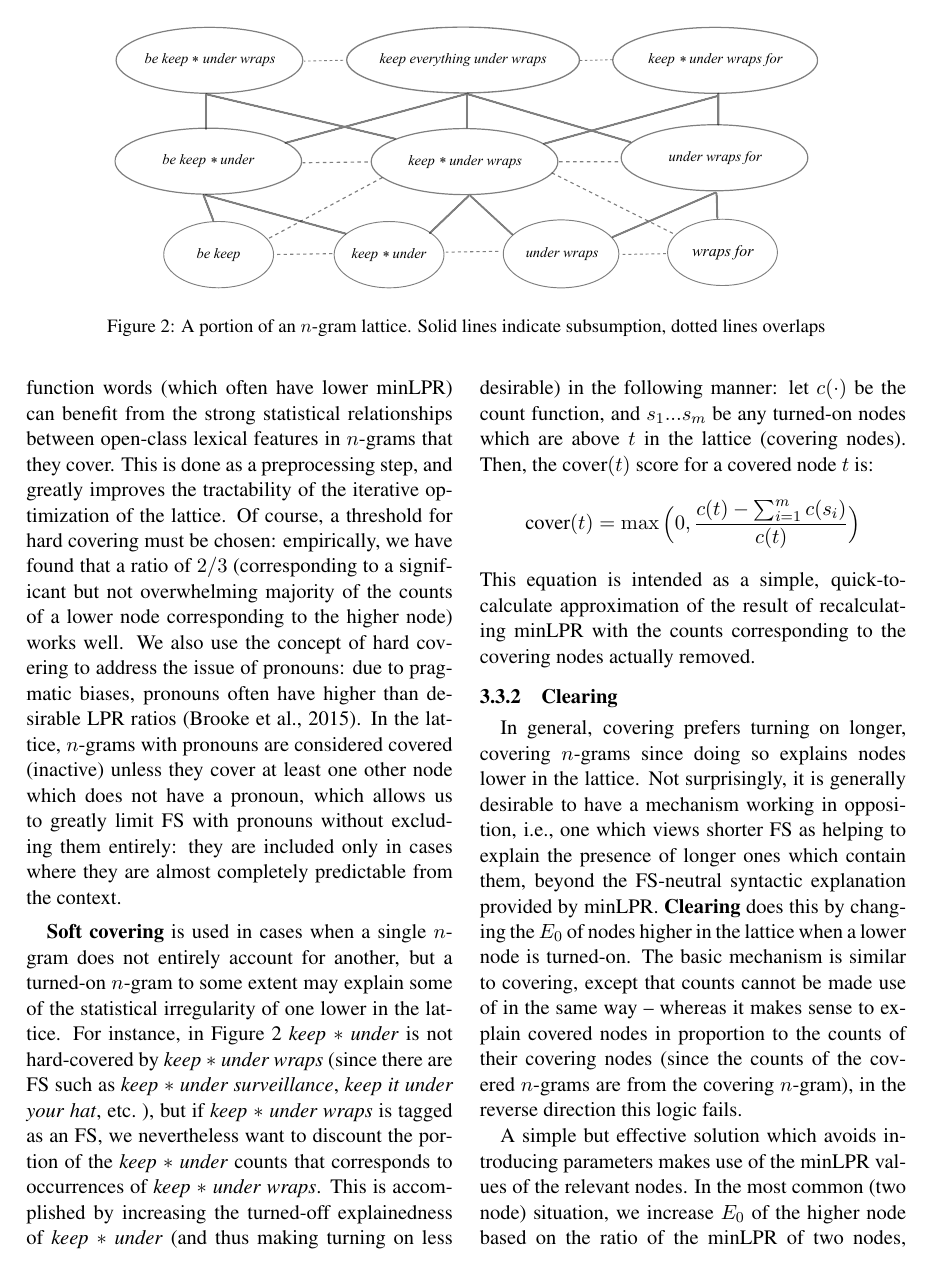
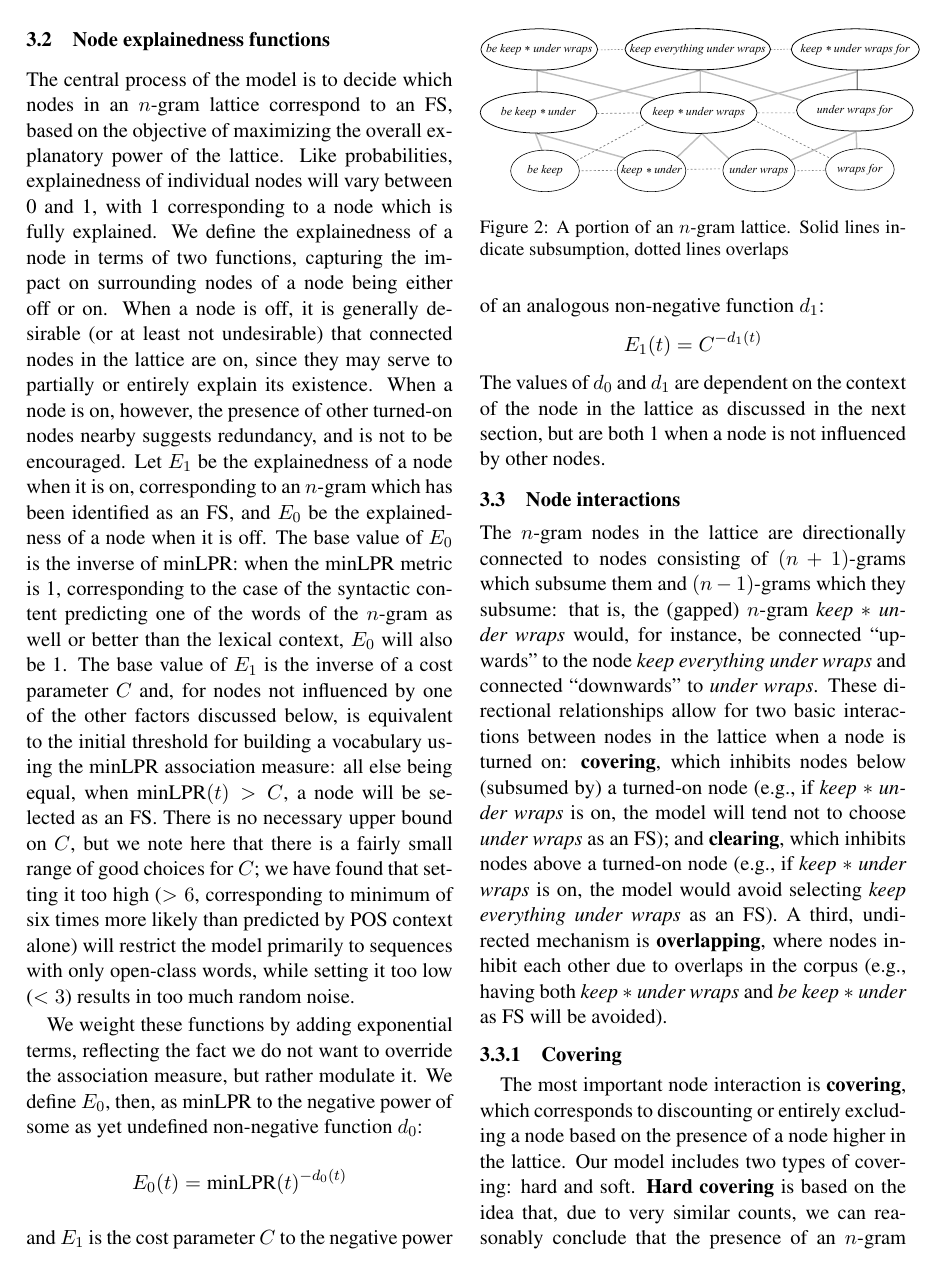
Before and after one commit to julianbrooke/EACL-paper, a LaTeX paper (tacl.tex): page 6 of 13 before the commit and page 5 of 13 after it. Compiled offline with pdfLaTeX.

Commit message:
Make Figure 1 bigger-font (and smaller in size)

```diff
--- a/tacl.tex
+++ b/tacl.tex
@@ -165,11 +165,11 @@ E_1(t) = C^{-d_1(t)}
 The values of $d_0$ and $d_1$ are dependent on the context of the node in the lattice as discussed in the next section, but are both 1 when a node is not influenced by other nodes.
 
 
-\begin{figure*}[!tb]
-\center{\includegraphics[width=0.8\textwidth]{FS_diagram_2.pdf}}
+\begin{figure}[!tb]
+\center{\includegraphics[width=0.5\textwidth]{FS_diagram_2.pdf}}
 \caption{A portion of an $n$-gram lattice. Solid lines indicate subsumption, dotted lines overlaps}
 \label{fig:example}
-\end{figure*}
+\end{figure}
 
 \subsection{Node interactions}
 
```
Also changed, not shown: FS_diagram_2.pdf, FS_diagram_2.svg, tacl.tex (1 more changed lines).
